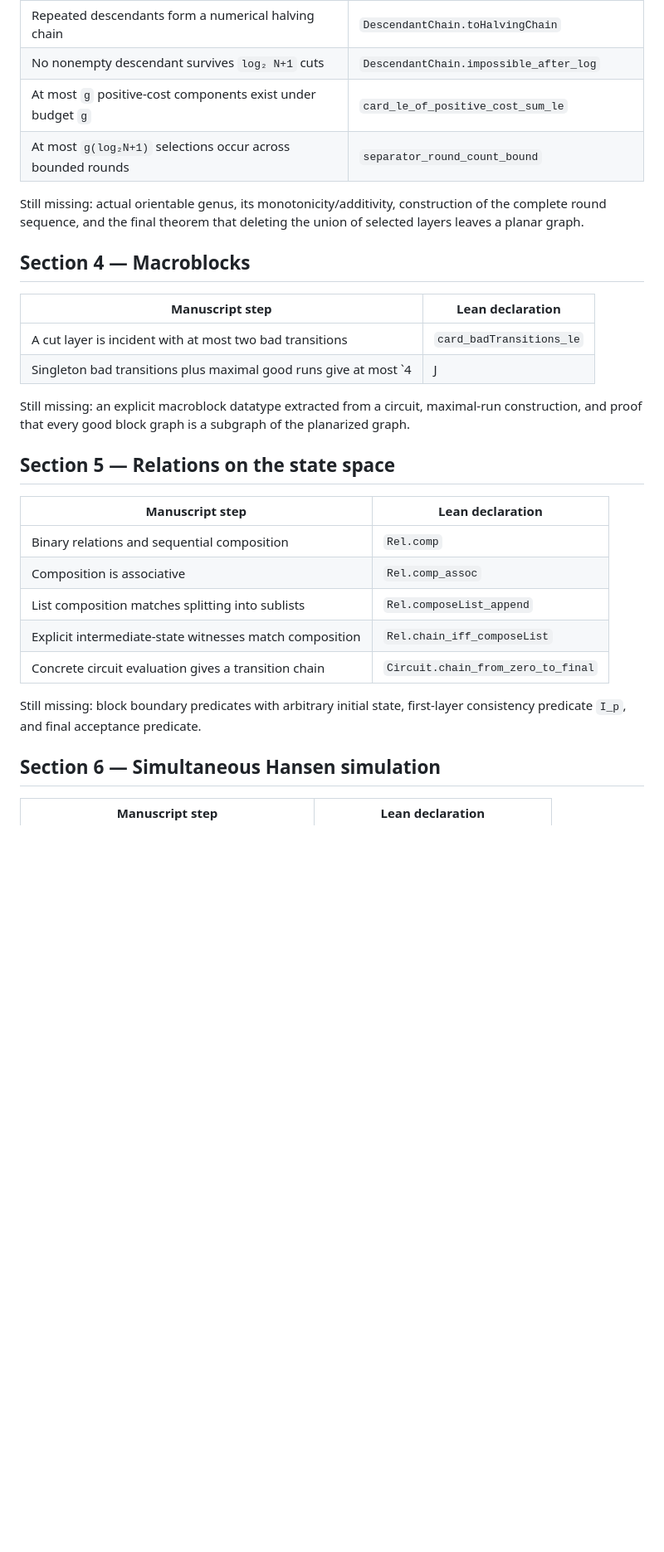
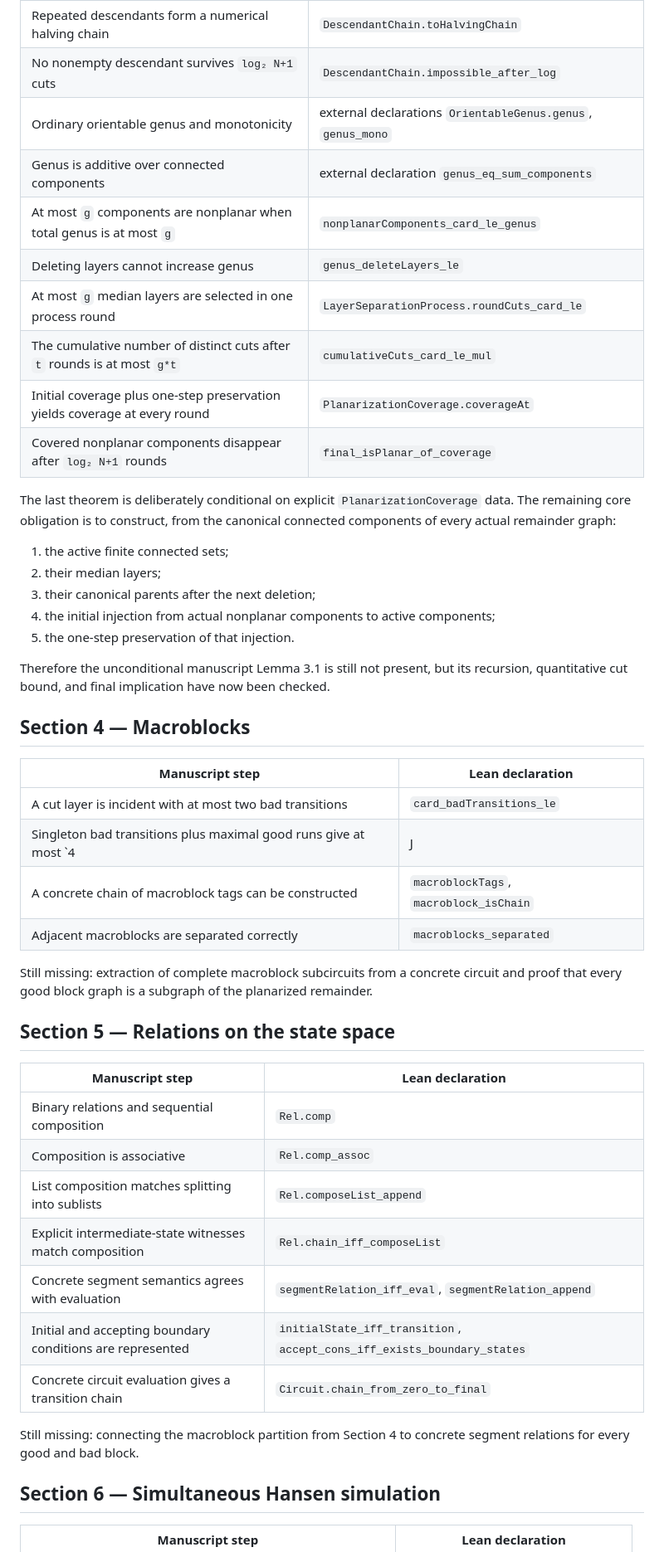
Before and after one commit to Grisha-Pochuev/allender-polylog-genus-lean, a Markdown page: docs/source-alignment.md, the part around one of its changes. Shown at 83% size. GitHub-like rendering; blank space fills up the shorter version.

Commit message:
Update manuscript alignment after planarization bridge

```diff
--- a/docs/source-alignment.md
+++ b/docs/source-alignment.md
@@ -29,10 +29,24 @@ The current source model pads every layer to the fixed width. Output-location co
 | A descendant has at most half the parent cardinality | `DescendantAfterCut.card_halves` |
 | Repeated descendants form a numerical halving chain | `DescendantChain.toHalvingChain` |
 | No nonempty descendant survives `log₂ N+1` cuts | `DescendantChain.impossible_after_log` |
-| At most `g` positive-cost components exist under budget `g` | `card_le_of_positive_cost_sum_le` |
-| At most `g(log₂N+1)` selections occur across bounded rounds | `separator_round_count_bound` |
+| Ordinary orientable genus and monotonicity | external declarations `OrientableGenus.genus`, `genus_mono` |
+| Genus is additive over connected components | external declaration `genus_eq_sum_components` |
+| At most `g` components are nonplanar when total genus is at most `g` | `nonplanarComponents_card_le_genus` |
+| Deleting layers cannot increase genus | `genus_deleteLayers_le` |
+| At most `g` median layers are selected in one process round | `LayerSeparationProcess.roundCuts_card_le` |
+| The cumulative number of distinct cuts after `t` rounds is at most `g*t` | `cumulativeCuts_card_le_mul` |
+| Initial coverage plus one-step preservation yields coverage at every round | `PlanarizationCoverage.coverageAt` |
+| Covered nonplanar components disappear after `log₂ N+1` rounds | `final_isPlanar_of_coverage` |
 
-Still missing: actual orientable genus, its monotonicity/additivity, construction of the complete round sequence, and the final theorem that deleting the union of selected layers leaves a planar graph.
+The last theorem is deliberately conditional on explicit `PlanarizationCoverage` data. The remaining core obligation is to construct, from the canonical connected components of every actual remainder graph:
+
+1. the active finite connected sets;
+2. their median layers;
+3. their canonical parents after the next deletion;
+4. the initial injection from actual nonplanar components to active components;
+5. the one-step preservation of that injection.
+
+Therefore the unconditional manuscript Lemma 3.1 is still not present, but its recursion, quantitative cut bound, and final implication have now been checked.
 
 ## Section 4 — Macroblocks
 
@@ -40,8 +54,10 @@ Still missing: actual orientable genus, its monotonicity/additivity, constructio
 |---|---|
 | A cut layer is incident with at most two bad transitions | `card_badTransitions_le` |
 | Singleton bad transitions plus maximal good runs give at most `4|J|+1` blocks | `macroblock_count_le_of_cuts` |
+| A concrete chain of macroblock tags can be constructed | `macroblockTags`, `macroblock_isChain` |
+| Adjacent macroblocks are separated correctly | `macroblocks_separated` |
 
-Still missing: an explicit macroblock datatype extracted from a circuit, maximal-run construction, and proof that every good block graph is a subgraph of the planarized graph.
+Still missing: extraction of complete macroblock subcircuits from a concrete circuit and proof that every good block graph is a subgraph of the planarized remainder.
 
 ## Section 5 — Relations on the state space
 
@@ -51,9 +67,11 @@ Still missing: an explicit macroblock datatype extracted from a circuit, maximal
 | Composition is associative | `Rel.comp_assoc` |
 | List composition matches splitting into sublists | `Rel.composeList_append` |
 | Explicit intermediate-state witnesses match composition | `Rel.chain_iff_composeList` |
+| Concrete segment semantics agrees with evaluation | `segmentRelation_iff_eval`, `segmentRelation_append` |
+| Initial and accepting boundary conditions are represented | `initialState_iff_transition`, `accept_cons_iff_exists_boundary_states` |
 | Concrete circuit evaluation gives a transition chain | `Circuit.chain_from_zero_to_final` |
 
-Still missing: block boundary predicates with arbitrary initial state, first-layer consistency predicate `I_p`, and final acceptance predicate.
+Still missing: connecting the macroblock partition from Section 4 to concrete segment relations for every good and bad block.
 
 ## Section 6 — Simultaneous Hansen simulation
 
```
Also changed, not shown: other parts of docs/source-alignment.md (+24 -7 lines).
